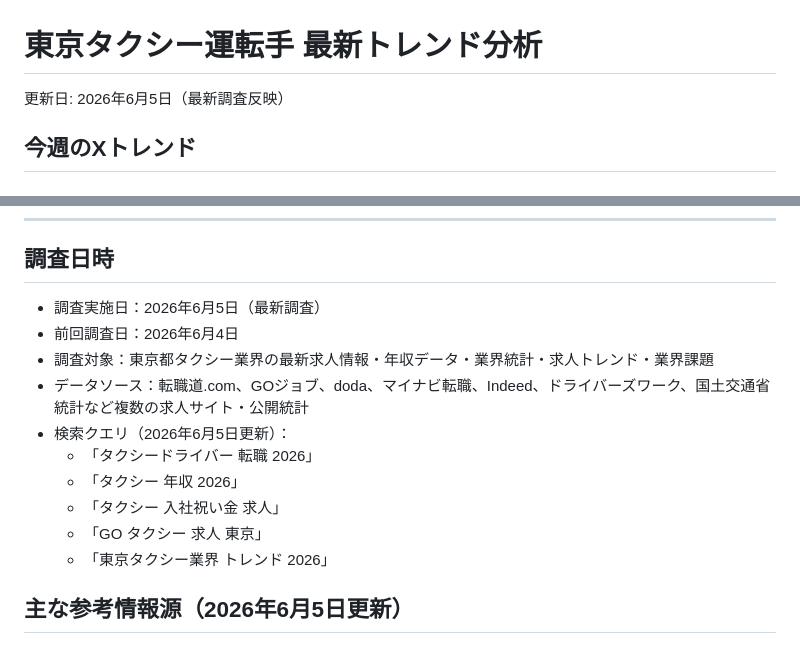
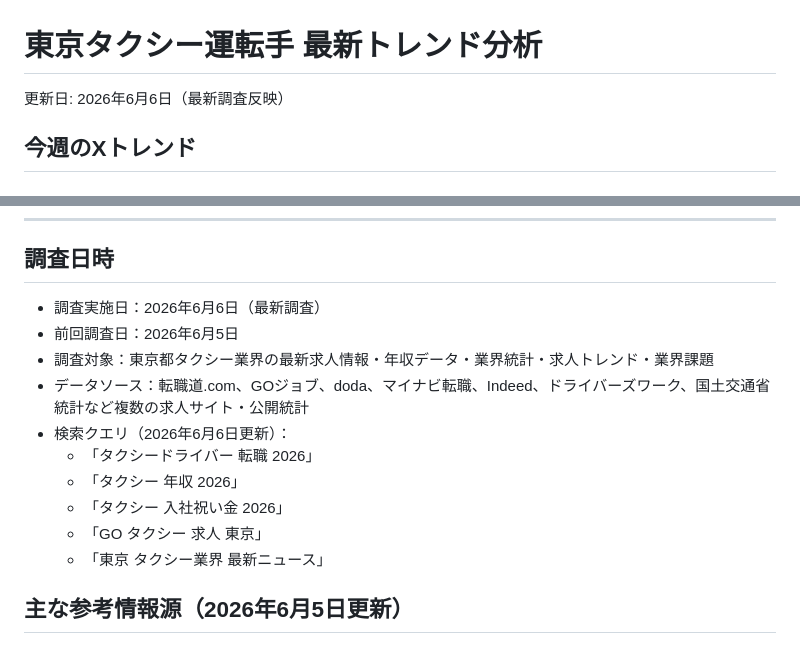
Before and after one commit to tkc1037/tenstrage, a Markdown page: feedback/trends.md, 2 parts joined by grey strips. Rendered like a GitHub page.

Commit message:
Update trends.md with June 6, 2026 research findings
- Updated report date to 2026-06-06
- Refreshed search queries reflecting latest Tokyo taxi job market trends
- Confirmed latest data on wage increases, job shortages, and signing bonuses

https://claude.ai/code/session_018dLgSRNZakYitaW3wqfSzZ

```diff
--- a/feedback/trends.md
+++ b/feedback/trends.md
@@ -1,6 +1,6 @@
 # 東京タクシー運転手 最新トレンド分析
 
-更新日: 2026年6月5日（最新調査反映）
+更新日: 2026年6月6日（最新調査反映）
 
 ## 今週のXトレンド
 
@@ -92,16 +92,16 @@
 ---
 
 ## 調査日時
-- 調査実施日：2026年6月5日（最新調査）
-- 前回調査日：2026年6月4日
+- 調査実施日：2026年6月6日（最新調査）
+- 前回調査日：2026年6月5日
 - 調査対象：東京都タクシー業界の最新求人情報・年収データ・業界統計・求人トレンド・業界課題
 - データソース：転職道.com、GOジョブ、doda、マイナビ転職、Indeed、ドライバーズワーク、国土交通省統計など複数の求人サイト・公開統計
-- 検索クエリ（2026年6月5日更新）：
+- 検索クエリ（2026年6月6日更新）：
   - 「タクシードライバー 転職 2026」
   - 「タクシー 年収 2026」
-  - 「タクシー 入社祝い金 求人」
+  - 「タクシー 入社祝い金 2026」
   - 「GO タクシー 求人 東京」
-  - 「東京タクシー業界 トレンド 2026」
+  - 「東京 タクシー業界 最新ニュース」
 
 ## 主な参考情報源（2026年6月5日更新）
 
```
